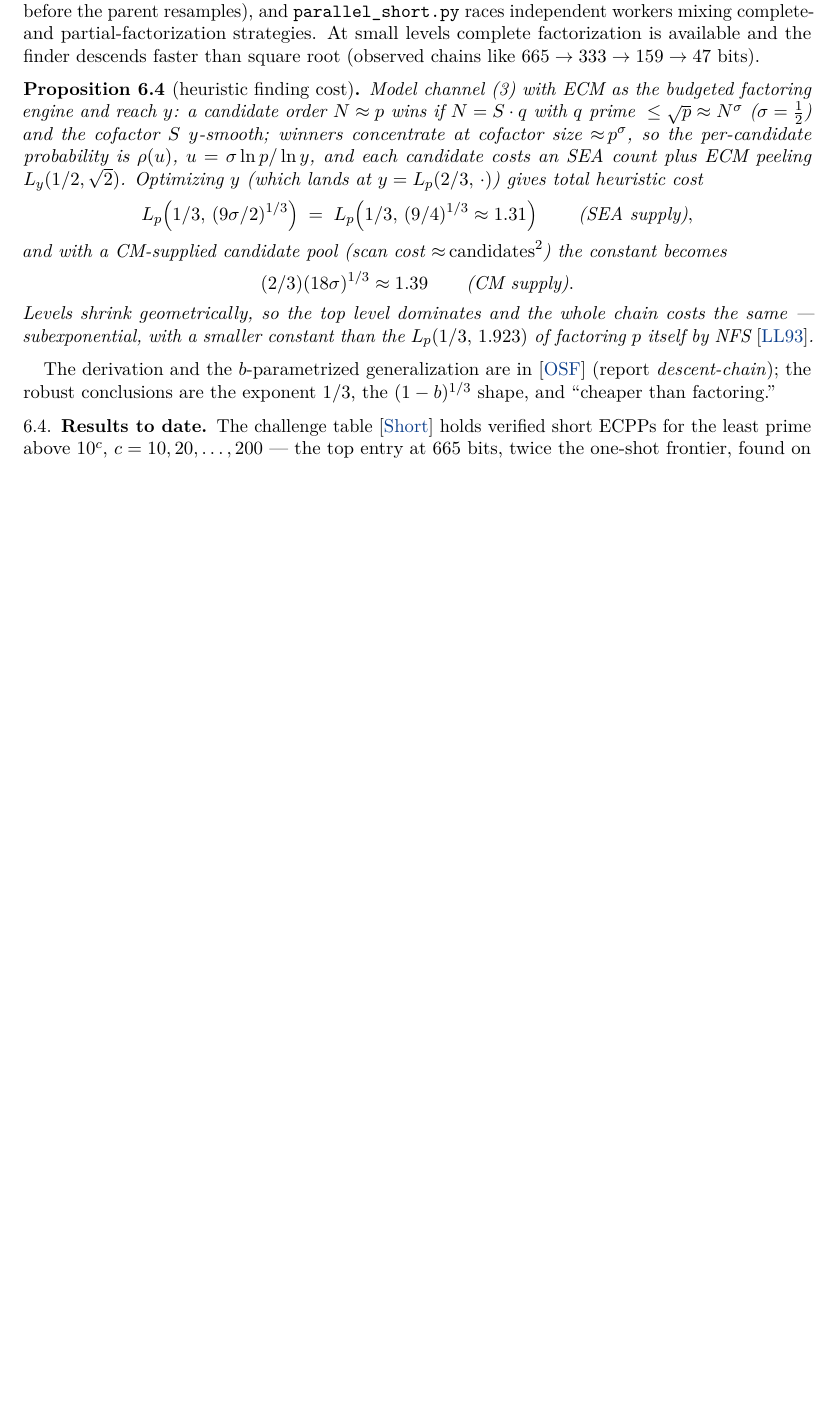
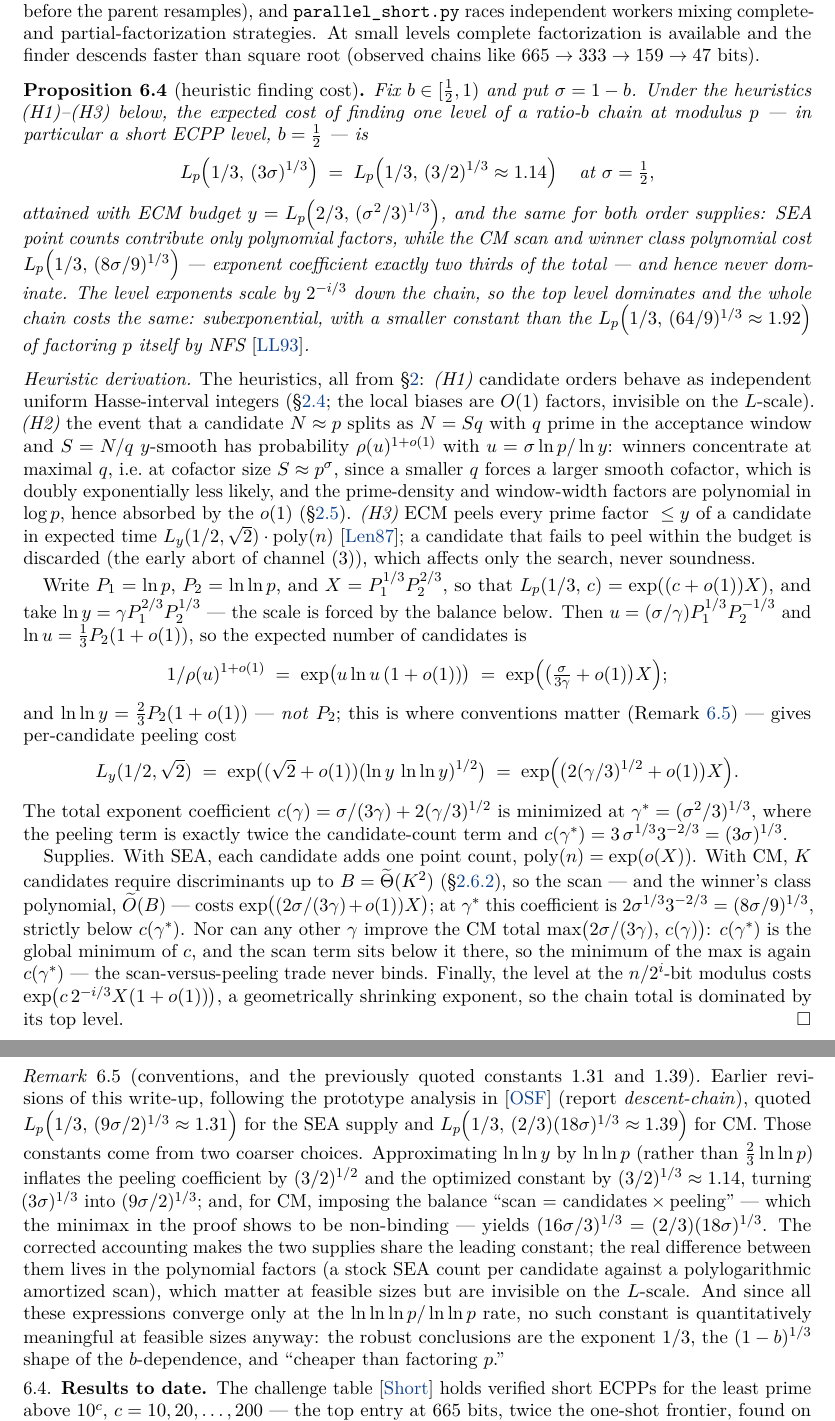
Before and after one commit to AndrewVSutherland2/OneShotFastECPP, a LaTeX paper (reports/ecpp-varieties/ecpp-varieties.tex): part of page 18 of 24 before the commit and two parts of pages 18 and 19 of 25 after it, the two joined at a grey line, cut so that both start at the same text, the shorter picture padded with empty space. Compiled offline with pdfLaTeX.

Commit message:
ecpp-varieties: prove Prop 6.4; corrected L(1/3) constant (3 sigma)^(1/3) ~ 1.14
Per Drew: the proposition lacked its proof and heuristics, and reconstructing
the derivation carefully corrects the constants.  Prop 6.4 now states
L_p(1/3, (3 sigma)^(1/3)) = L_p(1/3, (3/2)^(1/3) ~ 1.14) for BOTH supplies,
with the full heuristic derivation as a proof: explicit (H1)-(H3), the
L-calculus with ln ln y = (2/3) ln ln p tracked (the old 1.31 = (9 sigma/2)^(1/3)
came from approximating ln ln y by ln ln p, inflating the constant by
(3/2)^(1/3)), and a minimax showing the CM scan coefficient (8 sigma/9)^(1/3)
= two-thirds of the total never binds (the old CM 1.39 = (16 sigma/3)^(1/3)
imposed a scan/peeling balance that is not optimal) -- so the SEA/CM constant
gap dissolves; their difference is polynomial-factor only.  New Remark 6.5
records the conventions and the provenance of 1.31/1.39.  Constants updated in
the intro, Table 1, 6.5 (b-descent formula -> (3(1-b))^(1/3)), and open
problem 8.  Optima verified numerically.

Co-Authored-By: Claude Fable 5 <noreply@anthropic.com>
Claude-Session: https://claude.ai/code/session_01QGLZscZDf6ymeo8TopbHhk

```diff
--- a/reports/ecpp-varieties/ecpp-varieties.tex
+++ b/reports/ecpp-varieties/ecpp-varieties.tex
@@ -139,7 +139,7 @@ restricted one-shot (\S\ref{sec:restricted}) & ${\approx}\,2.5n$ & $O(n^2(\log n
 one-shot, $n^4$-smooth \cite{OneShot} & ${\approx}\,2.5n$--$4n$ & $O(n^2(\log n)^2)$ &
   $p^{1/8+o(1)}$ SEA;\ \ $p^{1/4+o(1)}$ CM & all $p>3$\\
 short ECPP \cite{Short} & $O(n)$, ${\approx}\,5n$--$7n$ & $O(n^2\log n)^{\dagger}$ &
-  $\Lp{1/3}{c}$, $c \approx 1.31$ SEA; $1.39$ CM & all $p\ge 5$\\
+  $\Lp{1/3}{(3/2)^{1/3}{\approx}1.14}$, SEA \& CM & all $p\ge 5$\\
 ECPP \cite{GK86,AM93} & $\Theta(n^2/\log n)$ & $O(n^3)$ &
   $(\log p)^{6+o(1)}$ SEA;\ \ $(\log p)^{4+\eps}$ CM & all $p$ (heur.)\rlap{${}^{\ddagger}$}\\
 \bottomrule
@@ -1088,29 +1088,82 @@ partial-factorization strategies.  At small levels complete factorization is ava
 descends faster than square root (observed chains like $665 \to 333 \to 159 \to 47$ bits).
 
 \begin{proposition}[heuristic finding cost]\label{prop:shortfind}
-Model channel (3) with ECM as the budgeted factoring engine and reach $y$: a candidate order
-$N \approx p$ wins if $N = S\cdot q$ with $q$ prime ${}\le \sqrt p \approx N^{\sigma}$
-($\sigma = \tfrac12$) and the cofactor $S$ $y$-smooth; winners concentrate at cofactor size
-${\approx}\,p^{\sigma}$, so the per-candidate probability is $\rho(u)$,
-$u = \sigma\ln p/\ln y$, and each candidate costs an SEA count plus ECM peeling
-$L_y(1/2, \sqrt 2)$.  Optimizing $y$ (which lands at $y = \Lp{2/3}{\cdot}$) gives total heuristic cost
+Fix $b \in [\tfrac12, 1)$ and put $\sigma = 1-b$.  Under the heuristics (H1)--(H3) below, the
+expected cost of finding one level of a ratio-$b$ chain at modulus $p$ --- in particular a short ECPP
+level, $b = \tfrac12$ --- is
 \[
-  \Lp{1/3}{(9\sigma/2)^{1/3}} \;=\; \Lp{1/3}{(9/4)^{1/3} \approx 1.31}
-  \qquad\text{(SEA supply)},
+  \Lp{1/3}{(3\sigma)^{1/3}}
+  \;=\; \Lp{1/3}{(3/2)^{1/3} \approx 1.14}\quad\text{at } \sigma = \tfrac12,
 \]
-and with a CM-supplied candidate pool (scan cost ${\approx}\,\mathrm{candidates}^2$) the constant
-becomes
+attained with ECM budget $y = \Lp{2/3}{(\sigma^2/3)^{1/3}}$, and the same for both order supplies:
+SEA point counts contribute only polynomial factors, while the CM scan and winner class polynomial
+cost $\Lp{1/3}{(8\sigma/9)^{1/3}}$ --- exponent coefficient exactly two thirds of the total --- and
+hence never dominate.  The level exponents scale by $2^{-i/3}$ down the chain, so the top level
+dominates and the whole chain costs the same: subexponential, with a smaller constant than the
+$\Lp{1/3}{(64/9)^{1/3} \approx 1.92}$ of factoring $p$ itself by NFS \cite{LL93}.
+\end{proposition}
+
+\begin{proof}[Heuristic derivation]
+The heuristics, all from \S\ref{sec:prelim}:
+\emph{(H1)} candidate orders behave as independent uniform Hasse-interval integers
+(\S\ref{sec:supply}; the local biases are $O(1)$ factors, invisible on the $L$-scale).
+\emph{(H2)} the event that a candidate $N \approx p$ splits as $N = Sq$ with $q$ prime in the
+acceptance window and $S = N/q$ $y$-smooth has probability $\rho(u)^{1+o(1)}$ with
+$u = \sigma\ln p/\ln y$: winners concentrate at maximal $q$, i.e.\ at cofactor size
+$S \approx p^{\sigma}$, since a smaller $q$ forces a larger smooth cofactor, which is doubly
+exponentially less likely, and the prime-density and window-width factors are polynomial in $\log p$,
+hence absorbed by the $o(1)$ (\S\ref{sec:smooth}).
+\emph{(H3)} ECM peels every prime factor ${}\le y$ of a candidate in expected time
+$L_y(1/2,\sqrt2)\cdot\mathrm{poly}(n)$ \cite{Len87}; a candidate that fails to peel within the budget
+is discarded (the early abort of channel (3)), which affects only the search, never soundness.
+
+Write $P_1 = \ln p$, $P_2 = \ln\ln p$, and $X = P_1^{1/3}P_2^{2/3}$, so that
+$\Lp{1/3}{c} = \exp((c+o(1))X)$, and take $\ln y = \gamma P_1^{2/3}P_2^{1/3}$ --- the scale is forced
+by the balance below.  Then $u = (\sigma/\gamma)P_1^{1/3}P_2^{-1/3}$ and
+$\ln u = \tfrac13 P_2(1+o(1))$, so the expected number of candidates is
 \[
-  (2/3)(18\sigma)^{1/3} \approx 1.39 \qquad\text{(CM supply)}.
+  1/\rho(u)^{1+o(1)} \;=\; \exp\bigl(u\ln u\,(1+o(1))\bigr)
+  \;=\; \exp\Bigl(\bigl(\tfrac{\sigma}{3\gamma}+o(1)\bigr)X\Bigr);
 \]
-Levels shrink geometrically, so the top level dominates and the whole chain costs the same ---
-subexponential, with a smaller constant than the $\Lp{1/3}{1.923}$ of factoring $p$ itself by NFS
-\cite{LL93}.
-\end{proposition}
-
-The derivation and the $b$-parametrized generalization are in \osf{} (report \emph{descent-chain});
-the robust conclusions are the exponent $1/3$, the $(1-b)^{1/3}$ shape, and ``cheaper than
-factoring.''
+and $\ln\ln y = \tfrac23 P_2(1+o(1))$ --- \emph{not} $P_2$; this is where conventions matter
+(Remark~\ref{rem:constants}) --- gives per-candidate peeling cost
+\[
+  L_y(1/2,\sqrt2) \;=\; \exp\bigl((\sqrt2+o(1))(\ln y\,\ln\ln y)^{1/2}\bigr)
+  \;=\; \exp\Bigl(\bigl(2(\gamma/3)^{1/2}+o(1)\bigr)X\Bigr).
+\]
+The total exponent coefficient $c(\gamma) = \sigma/(3\gamma) + 2(\gamma/3)^{1/2}$ is minimized at
+$\gamma^* = (\sigma^2/3)^{1/3}$, where the peeling term is exactly twice the candidate-count term and
+$c(\gamma^*) = 3\,\sigma^{1/3}3^{-2/3} = (3\sigma)^{1/3}$.
+
+Supplies.  With SEA, each candidate adds one point count, $\mathrm{poly}(n) = \exp(o(X))$.  With CM,
+$K$ candidates require discriminants up to $B = \widetilde\Theta(K^2)$ (\S\ref{sec:cmengine}), so the
+scan --- and the winner's class polynomial, $\Ot(B)$ --- costs
+$\exp\bigl((2\sigma/(3\gamma)+o(1))X\bigr)$; at $\gamma^*$ this coefficient is
+$2\sigma^{1/3}3^{-2/3} = (8\sigma/9)^{1/3}$, strictly below $c(\gamma^*)$.  Nor can any other
+$\gamma$ improve the CM total $\max\bigl(2\sigma/(3\gamma),\, c(\gamma)\bigr)$: $c(\gamma^*)$ is the
+global minimum of $c$, and the scan term sits below it there, so the minimum of the max is again
+$c(\gamma^*)$ --- the scan-versus-peeling trade never binds.  Finally, the level at the
+$n/2^i$-bit modulus costs $\exp\bigl(c\,2^{-i/3}X(1+o(1))\bigr)$, a geometrically shrinking exponent,
+so the chain total is dominated by its top level.
+\end{proof}
+
+\begin{remark}[conventions, and the previously quoted constants $1.31$ and $1.39$]
+\label{rem:constants}
+Earlier revisions of this write-up, following the prototype analysis in \osf{} (report
+\emph{descent-chain}), quoted $\Lp{1/3}{(9\sigma/2)^{1/3} \approx 1.31}$ for the SEA supply and
+$\Lp{1/3}{(2/3)(18\sigma)^{1/3} \approx 1.39}$ for CM.  Those constants come from two coarser
+choices.  Approximating $\ln\ln y$ by $\ln\ln p$ (rather than $\tfrac23\ln\ln p$) inflates the
+peeling coefficient by $(3/2)^{1/2}$ and the optimized constant by $(3/2)^{1/3} \approx 1.14$,
+turning $(3\sigma)^{1/3}$ into $(9\sigma/2)^{1/3}$; and, for CM, imposing the balance
+``scan $=$ candidates${}\times{}$peeling'' --- which the minimax in the proof shows to be non-binding
+--- yields $(16\sigma/3)^{1/3} = (2/3)(18\sigma)^{1/3}$.  The corrected accounting makes the two
+supplies share the leading constant; the real difference between them lives in the polynomial
+factors (a stock SEA count per candidate against a polylogarithmic amortized scan), which matter at
+feasible sizes but are invisible on the $L$-scale.  And since all these expressions converge only at
+the $\ln\ln\ln p/\ln\ln p$ rate, no such constant is quantitatively meaningful at feasible sizes
+anyway: the robust conclusions are the exponent $1/3$, the $(1-b)^{1/3}$ shape of the
+$b$-dependence, and ``cheaper than factoring $p$.''
+\end{remark}
 
 \subsection{Results to date}\label{sec:shortresults}
 
```
Also changed, not shown: reports/ecpp-varieties/ecpp-varieties.pdf, reports/ecpp-varieties/ecpp-varieties.tex (8 more changed lines).
